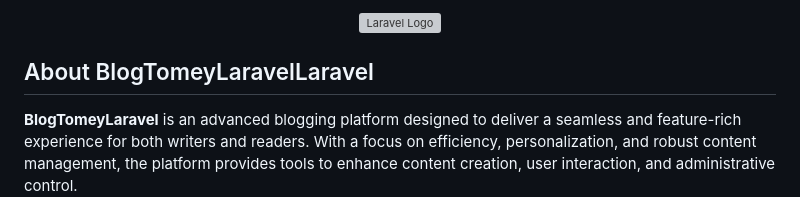
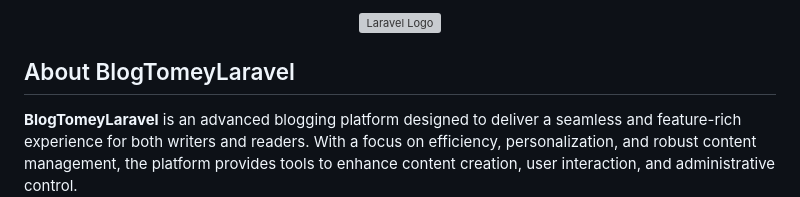
Before and after one commit to Thomas-Emad/BlogTomeyLaravel, a Markdown page: README.md, the part around one of its changes. Drawn GitHub-style; grey boxes are pictures that could not be loaded.

```diff
--- a/README.md
+++ b/README.md
@@ -3,6 +3,6 @@
 </a></p>
 
-## About BlogTomeyLaravelLaravel
+## About BlogTomeyLaravel
 
 **BlogTomeyLaravel** is an advanced blogging platform designed to deliver a seamless and feature-rich experience for both writers and readers. With a focus on efficiency, personalization, and robust content management, the platform provides tools to enhance content creation, user interaction, and administrative control.
 
```
Also changed, not shown: other parts of README.md (+10 -10 lines).
